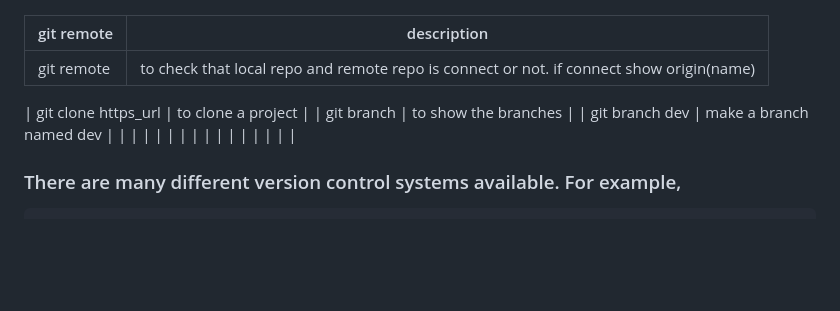
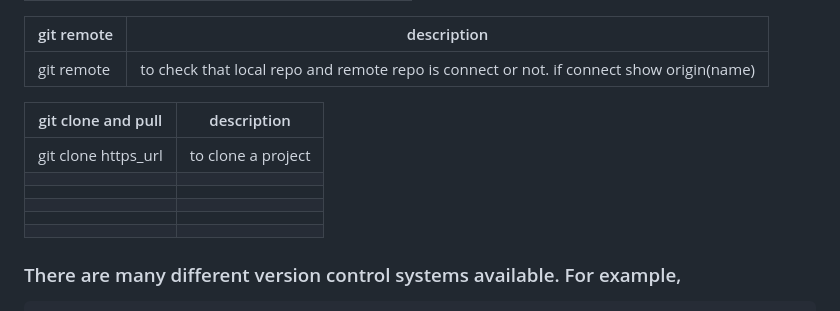
Before and after one commit to junaid50905/learn-git, a Markdown page: README.md, the part around the change. GitHub-like rendering; blank space fills up the shorter version.

```diff
--- a/README.md
+++ b/README.md
@@ -64,9 +64,10 @@ status: red color----status: green color----local repo-----remote repo
 | git remote | to check that local repo and remote repo is connect or not. if connect show origin(name) |
 
 
+
+| git clone and pull  | description |
+| ------------- | ------------- |
 | git clone https_url | to clone a project |
-|  git branch | to show the branches  |
-|  git branch dev | make a branch named dev  |
 |   |   |
 |   |   |
 |   |   |
```
